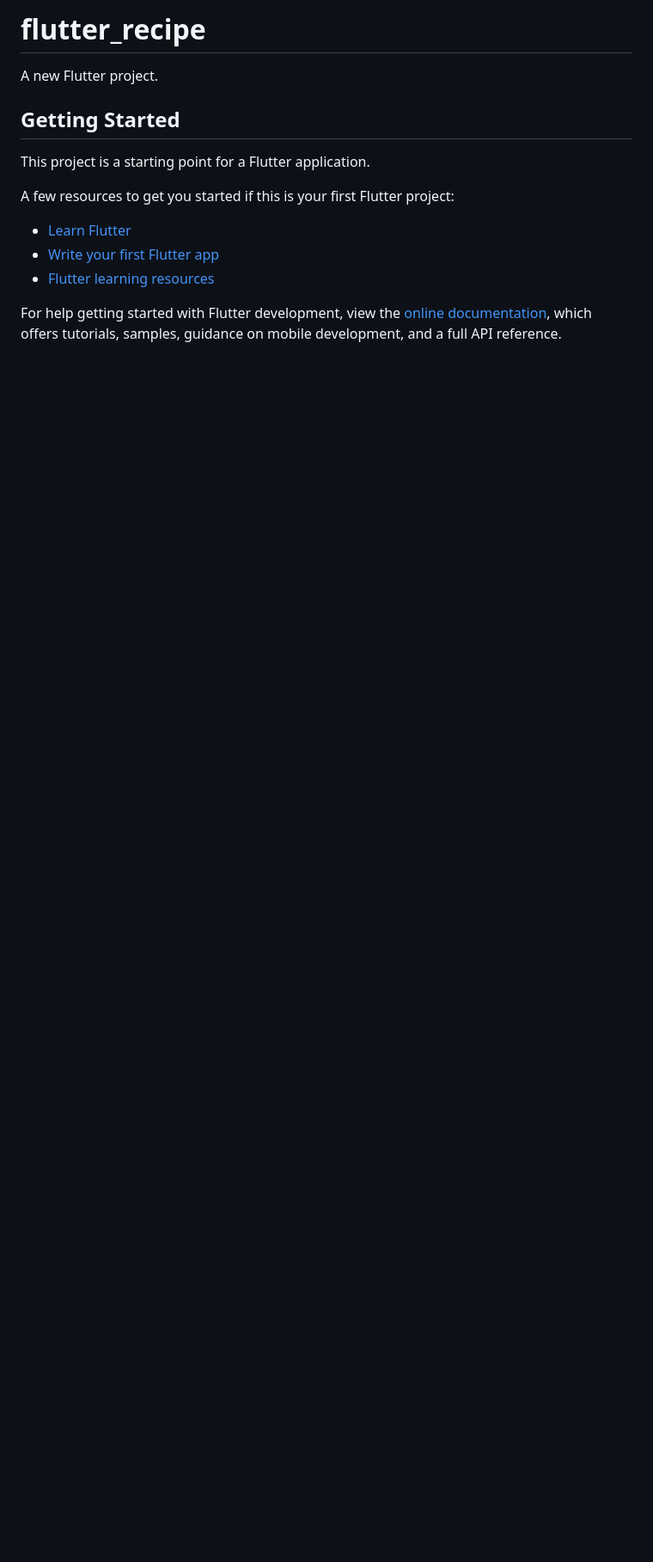
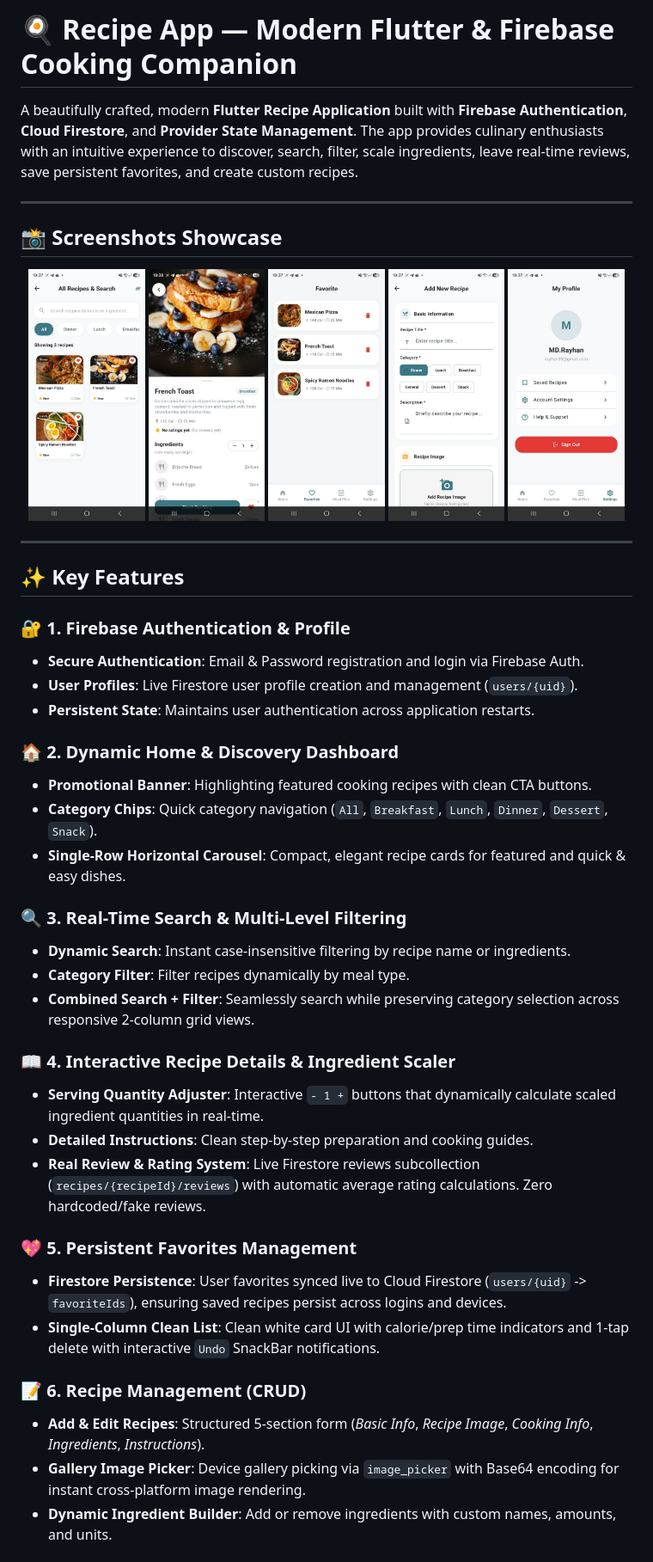
Before and after one commit to Rayhan22CSE/-Recipe-App, a Markdown page: flutter_recipe/README.md, the part around the change printed below. Shown: that part at 86% size. Drawn GitHub-style; pictures changed too: flutter_recipe/screenshots/add_new_recipe.jpg (added), flutter_recipe/screenshots/all_recipes_search.jpg (added), flutter_recipe/screenshots/favorites_screen.jpg (added); blank space fills up the shorter version.

Commit message:
docs: update README.md with project overview, features, tech stack, and screenshots showcase

```diff
--- a/flutter_recipe/README.md
+++ b/flutter_recipe/README.md
@@ -1,17 +1,49 @@
-# flutter_recipe
+# 🍳 Recipe App — Modern Flutter & Firebase Cooking Companion
 
-A new Flutter project.
+A beautifully crafted, modern **Flutter Recipe Application** built with **Firebase Authentication**, **Cloud Firestore**, and **Provider State Management**. The app provides culinary enthusiasts with an intuitive experience to discover, search, filter, scale ingredients, leave real-time reviews, save persistent favorites, and create custom recipes.
 
-## Getting Started
+---
 
-This project is a starting point for a Flutter application.
+## 📸 Screenshots Showcase
 
-A few resources to get you started if this is your first Flutter project:
+<p align="center">
+  <img src="screenshots/all_recipes_search.jpg" width="19%" alt="All Recipes & Search" />
+  <img src="screenshots/recipe_details.jpg" width="19%" alt="Recipe Details" />
+  <img src="screenshots/favorites_screen.jpg" width="19%" alt="Favorites Screen" />
+  <img src="screenshots/add_new_recipe.jpg" width="19%" alt="Add New Recipe" />
+  <img src="screenshots/profile_screen.jpg" width="19%" alt="Profile Screen" />
+</p>
 
-- [Learn Flutter](https://docs.flutter.dev/get-started/learn-flutter)
-- [Write your first Flutter app](https://docs.flutter.dev/get-started/codelab)
-- [Flutter learning resources](https://docs.flutter.dev/reference/learning-resources)
+---
 
-For help getting started with Flutter development, view the
-[online documentation](https://docs.flutter.dev/), which offers tutorials,
-samples, guidance on mobile development, and a full API reference.
+## ✨ Key Features
+
+### 🔐 1. Firebase Authentication & Profile
+- **Secure Authentication**: Email & Password registration and login via Firebase Auth.
+- **User Profiles**: Live Firestore user profile creation and management (`users/{uid}`).
+- **Persistent State**: Maintains user authentication across application restarts.
+
+### 🏠 2. Dynamic Home & Discovery Dashboard
+- **Promotional Banner**: Highlighting featured cooking recipes with clean CTA buttons.
+- **Category Chips**: Quick category navigation (`All`, `Breakfast`, `Lunch`, `Dinner`, `Dessert`, `Snack`).
+- **Single-Row Horizontal Carousel**: Compact, elegant recipe cards for featured and quick & easy dishes.
+
+### 🔍 3. Real-Time Search & Multi-Level Filtering
+- **Dynamic Search**: Instant case-insensitive filtering by recipe name or ingredients.
+- **Category Filter**: Filter recipes dynamically by meal type.
+- **Combined Search + Filter**: Seamlessly search while preserving category selection across responsive 2-column grid views.
+
+### 📖 4. Interactive Recipe Details & Ingredient Scaler
+- **Serving Quantity Adjuster**: Interactive `- 1 +` buttons that dynamically calculate scaled ingredient quantities in real-time.
+- **Detailed Instructions**: Clean step-by-step preparation and cooking guides.
+- **Real Review & Rating System**: Live Firestore reviews subcollection (`recipes/{recipeId}/reviews`) with automatic average rating calculations. Zero hardcoded/fake reviews.
+
+### 💖 5. Persistent Favorites Management
+- **Firestore Persistence**: User favorites synced live to Cloud Firestore (`users/{uid}` -> `favoriteIds`), ensuring saved recipes persist across logins and devices.
+- **Single-Column Clean List**: Clean white card UI with calorie/prep time indicators and 1-tap delete with interactive `Undo` SnackBar notifications.
+
+### 📝 6. Recipe Management (CRUD)
+- **Add & Edit Recipes**: Structured 5-section form (*Basic Info*, *Recipe Image*, *Cooking Info*, *Ingredients*, *Instructions*).
+- **Gallery Image Picker**: Device gallery picking via `image_picker` with Base64 encoding for instant cross-platform image rendering.
+- **Dynamic Ingredient Builder**: Add or remove ingredients with custom names, amounts, and units.
+
```
Also changed, not shown: other parts of flutter_recipe/README.md (+95 -0 lines), 2 other files.
